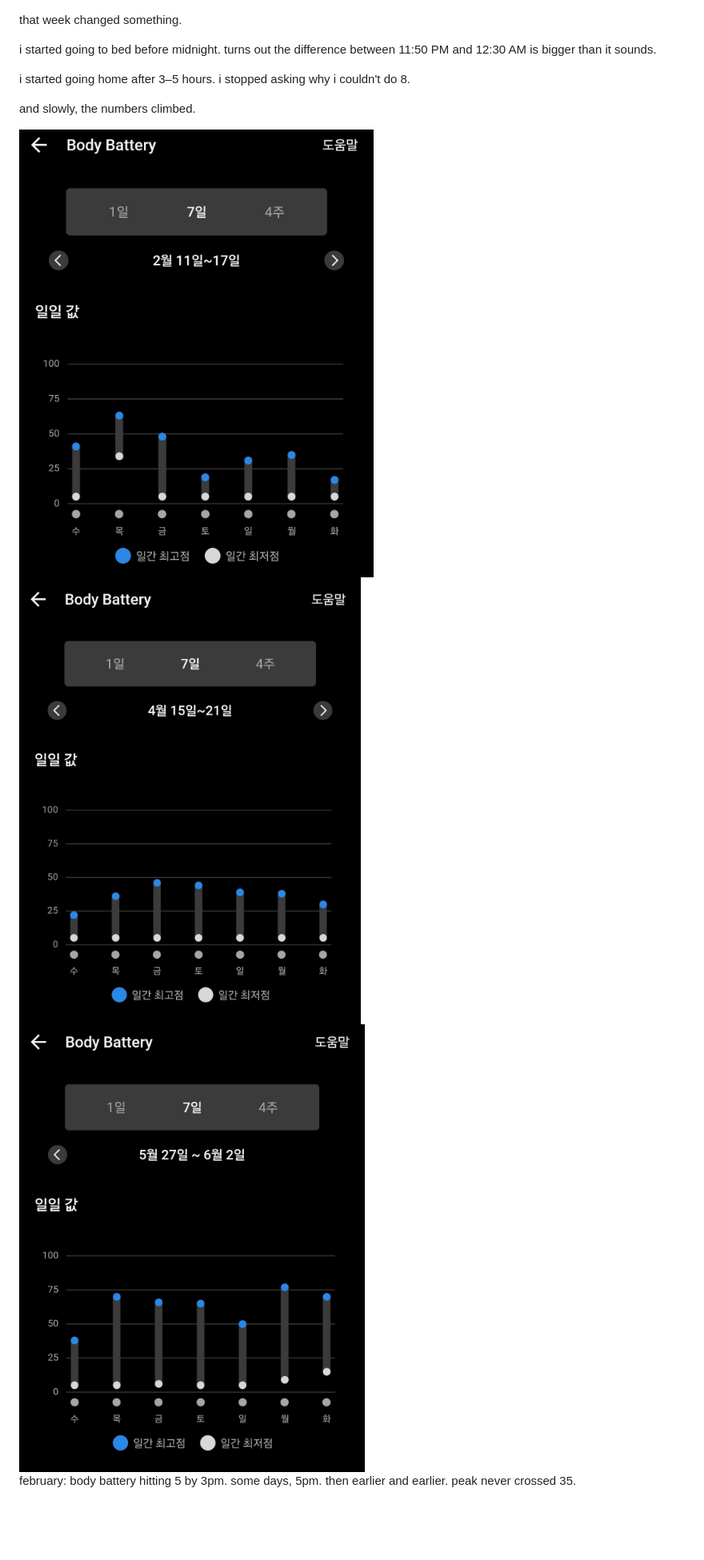
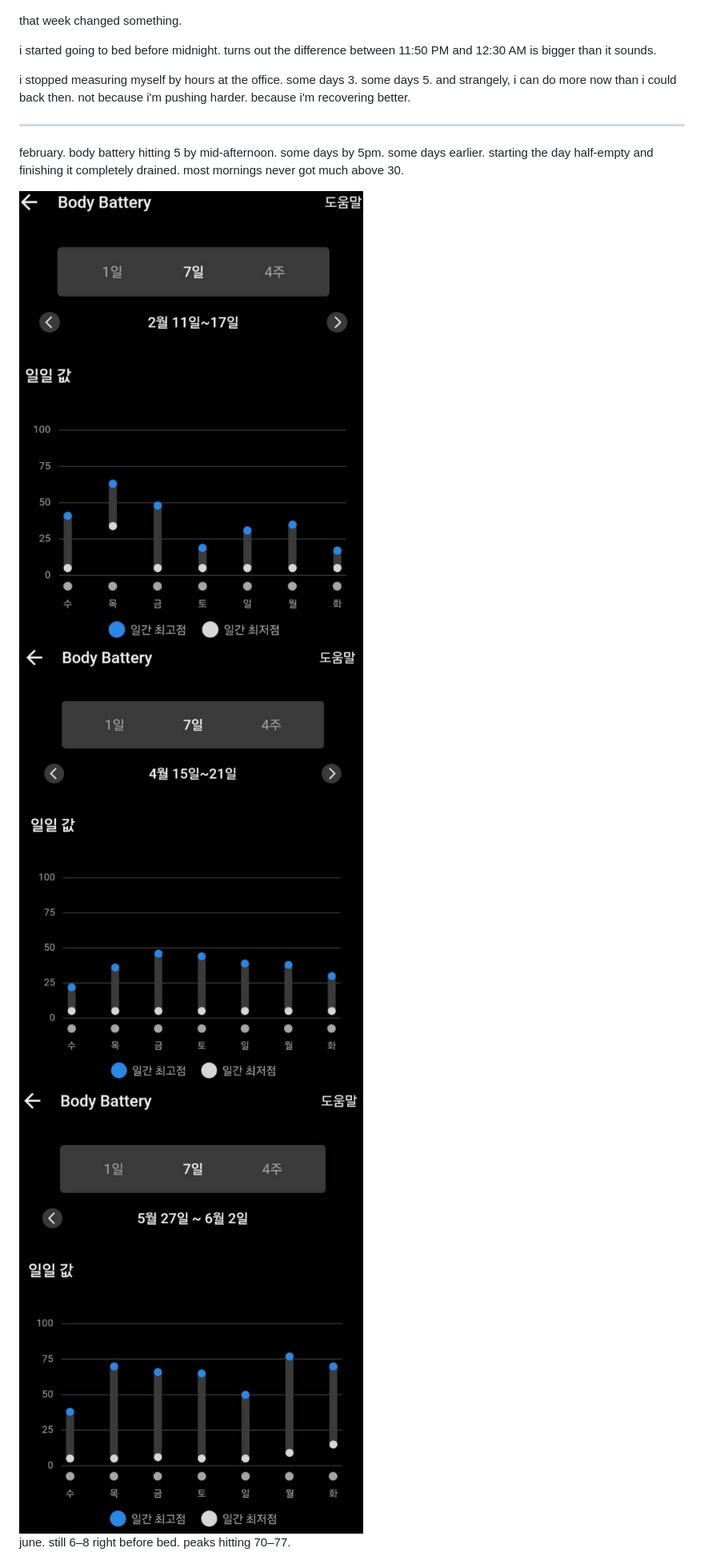
Before and after one commit to yun041832/J-CAL, a Markdown page: logs/posts/2026-06-02-body-battery.md, the part around one of its changes. Shown at 80% size. Drawn GitHub-style; pictures changed too: images/BB_0220260602_102910.jpg (added), images/BB_0420260602_102859.jpg (added), images/BB_0520260602_102852.jpg (added); blank space fills up the shorter version.

Commit message:
logs: body battery - final version
Co-authored-by: Cursor <cursoragent@cursor.com>

```diff
--- a/logs/posts/2026-06-02-body-battery.md
+++ b/logs/posts/2026-06-02-body-battery.md
@@ -49,18 +49,27 @@ i started going to bed before midnight.
 turns out the difference between 11:50 PM and 12:30 AM
 is bigger than it sounds.
 
-i started going home after 3–5 hours.
-i stopped asking why i couldn't do 8.
+i stopped measuring myself by hours at the office.
+some days 3. some days 5.
+and strangely, i can do more now than i could back then.
+not because i'm pushing harder.
+because i'm recovering better.
 
-and slowly, the numbers climbed.
+---
+
+february.
+body battery hitting 5 by mid-afternoon.
+some days by 5pm. some days earlier.
+starting the day half-empty and finishing it completely drained.
+most mornings never got much above 30.
 
 <div style="display:flex; gap:8px; margin:16px 0;">
-  <img src="../../images/BB_02.jpg" alt="body battery february" style="width:33%; max-height:200px; object-fit:cover; object-position:top; border-radius:8px;">
-  <img src="../../images/BB_04.jpg" alt="body battery april" style="width:33%; max-height:200px; object-fit:cover; object-position:top; border-radius:8px;">
-  <img src="../../images/BB_05.jpg" alt="body battery this week" style="width:33%; max-height:200px; object-fit:cover; object-position:top; border-radius:8px;">
+  <img src="../../images/BB_0220260602_102910.jpg" alt="body battery february" style="width:33%; border-radius:8px;">
+  <img src="../../images/BB_0420260602_102859.jpg" alt="body battery april" style="width:33%; border-radius:8px;">
+  <img src="../../images/BB_0520260602_102852.jpg" alt="body battery this week" style="width:33%; border-radius:8px;">
 </div>
 
-february: body battery hitting 5 by 3pm.
-some days, 5pm. then earlier and earlier.
-peak never crossed 35.
+june.
+still 6–8 right before bed.
+peaks hitting 70–77.
 
```
Also changed, not shown: other parts of logs/posts/2026-06-02-body-battery.md (+21 -5 lines).
